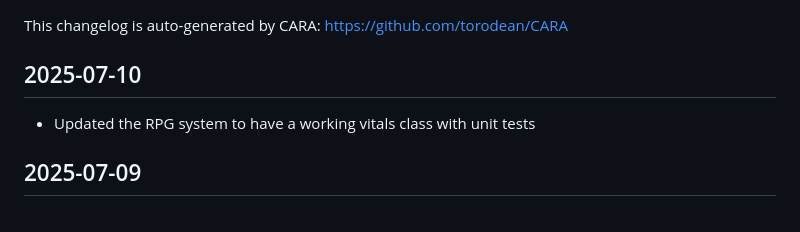
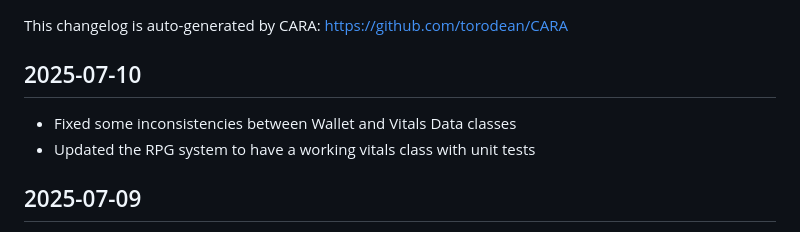
Before and after one commit to torodean/MIA, a Markdown page: CHANGELOG.md, the part around the change. GitHub-like rendering.

Commit message:
Updating changelog

```diff
--- a/CHANGELOG.md
+++ b/CHANGELOG.md
@@ -2,6 +2,7 @@
 This changelog is auto-generated by CARA: https://github.com/torodean/CARA
 
 ## 2025-07-10
+- Fixed some inconsistencies between Wallet and Vitals Data classes
 - Updated the RPG system to  have a working vitals class with unit tests
 
 
```
